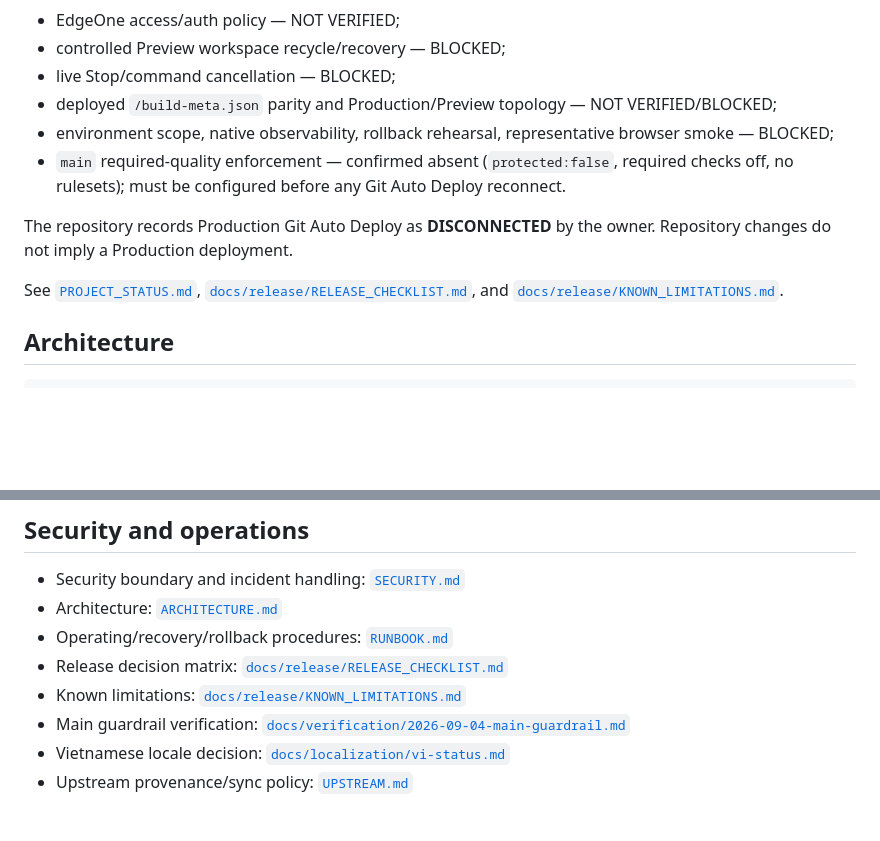
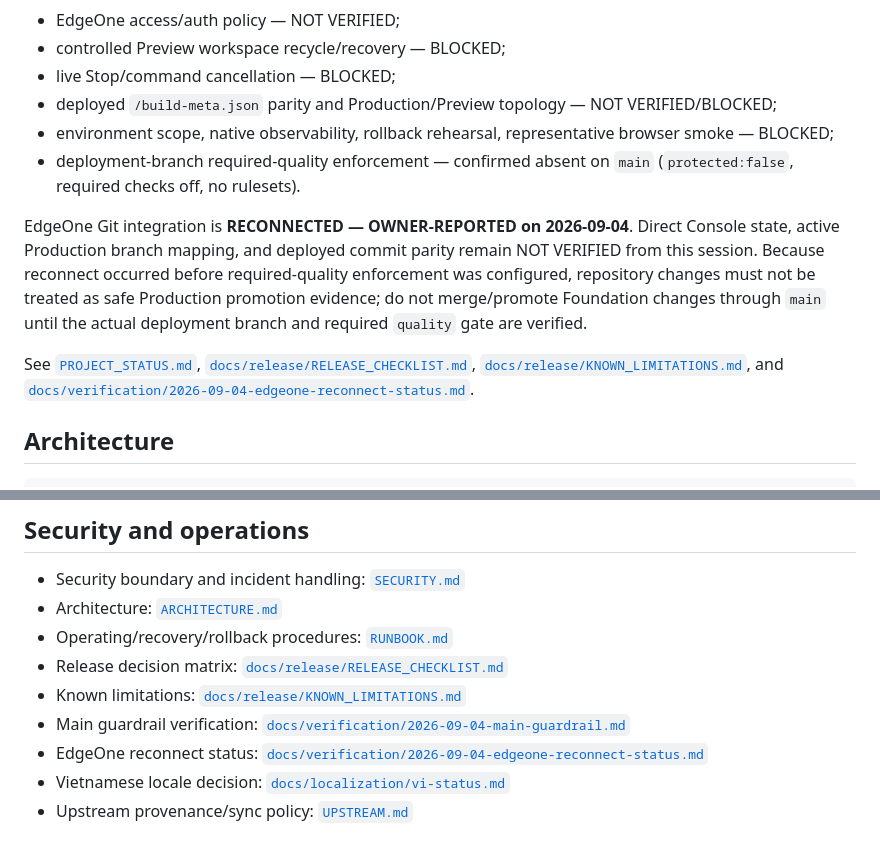
Before and after one commit to thanhhaixn92/PQG-Harness, a Markdown page: README.md, 2 parts joined by grey strips. GitHub-like rendering; blank space fills up the shorter version.

Commit message:
docs: update README for EdgeOne reconnect

```diff
--- a/README.md
+++ b/README.md
@@ -15,11 +15,11 @@ Current blockers include:
 - live Stop/command cancellation — BLOCKED;
 - deployed `/build-meta.json` parity and Production/Preview topology — NOT VERIFIED/BLOCKED;
 - environment scope, native observability, rollback rehearsal, representative browser smoke — BLOCKED;
-- `main` required-quality enforcement — confirmed absent (`protected:false`, required checks off, no rulesets); must be configured before any Git Auto Deploy reconnect.
+- deployment-branch required-quality enforcement — confirmed absent on `main` (`protected:false`, required checks off, no rulesets).
 
-The repository records Production Git Auto Deploy as **DISCONNECTED** by the owner. Repository changes do not imply a Production deployment.
+EdgeOne Git integration is **RECONNECTED — OWNER-REPORTED on 2026-09-04**. Direct Console state, active Production branch mapping, and deployed commit parity remain NOT VERIFIED from this session. Because reconnect occurred before required-quality enforcement was configured, repository changes must not be treated as safe Production promotion evidence; do not merge/promote Foundation changes through `main` until the actual deployment branch and required `quality` gate are verified.
 
-See [`PROJECT_STATUS.md`](PROJECT_STATUS.md), [`docs/release/RELEASE_CHECKLIST.md`](docs/release/RELEASE_CHECKLIST.md), and [`docs/release/KNOWN_LIMITATIONS.md`](docs/release/KNOWN_LIMITATIONS.md).
+See [`PROJECT_STATUS.md`](PROJECT_STATUS.md), [`docs/release/RELEASE_CHECKLIST.md`](docs/release/RELEASE_CHECKLIST.md), [`docs/release/KNOWN_LIMITATIONS.md`](docs/release/KNOWN_LIMITATIONS.md), and [`docs/verification/2026-09-04-edgeone-reconnect-status.md`](docs/verification/2026-09-04-edgeone-reconnect-status.md).
 
 ## Architecture
 
@@ -142,6 +142,7 @@ CI success proves source/build contracts only. It does not replace controlled Ed
 - Release decision matrix: [`docs/release/RELEASE_CHECKLIST.md`](docs/release/RELEASE_CHECKLIST.md)
 - Known limitations: [`docs/release/KNOWN_LIMITATIONS.md`](docs/release/KNOWN_LIMITATIONS.md)
 - Main guardrail verification: [`docs/verification/2026-09-04-main-guardrail.md`](docs/verification/2026-09-04-main-guardrail.md)
+- EdgeOne reconnect status: [`docs/verification/2026-09-04-edgeone-reconnect-status.md`](docs/verification/2026-09-04-edgeone-reconnect-status.md)
 - Vietnamese locale decision: [`docs/localization/vi-status.md`](docs/localization/vi-status.md)
 - Upstream provenance/sync policy: [`UPSTREAM.md`](UPSTREAM.md)
 
```
